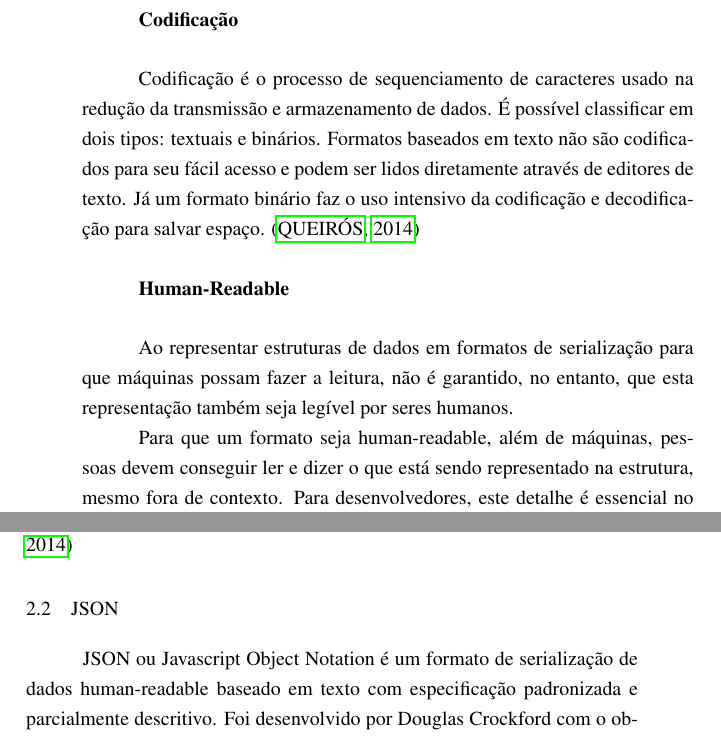
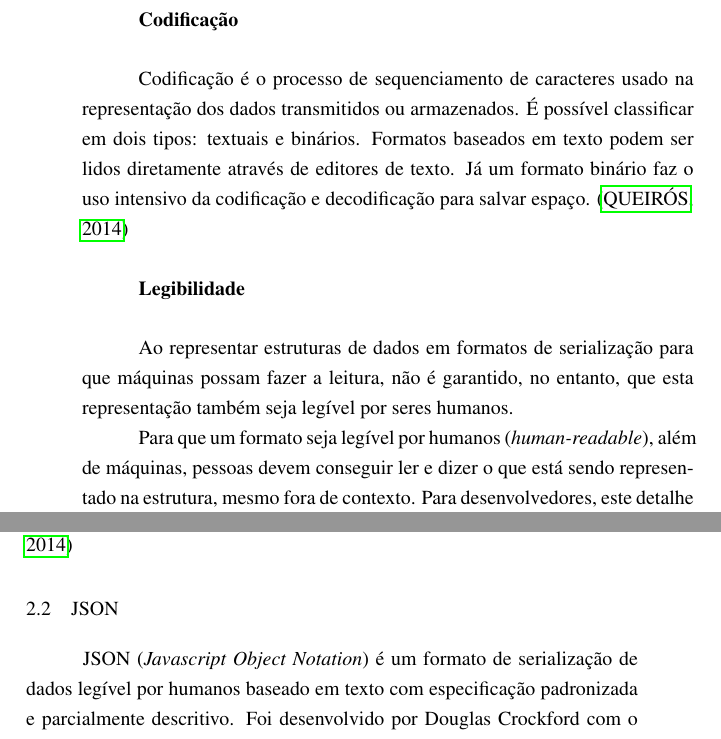
Before and after one commit to mateusmaso/thesis, a LaTeX thesis (index.tex, which reads textual/fundamentos/json/index.tex, textual/fundamentos/serializacao-de-dados/index.tex): two parts of pages 23 and 24 of 66, joined at a grey line, cut so that both start at the same text. Compiled offline with pdfLaTeX.

Commit message:
Update on Overleaf.

```diff
--- a/index.tex
+++ b/index.tex
@@ -23,14 +23,14 @@
 \title{Estudo sobre o uso da linguagem GraphQL na composição de dados através de serviços baseados em JSON}
 \instituicao{Universidade Federal de Santa Catarina}
 \centro{Centro Tecnológico -- CTC}
-\programa{Programa de Graduação em Sistemas de Informação}
+\programa{Curso de Graduação em Sistemas de Informação}
 \tipotrabalho{Trabalho de Conclusão de Curso}
 \titulo{Estudo sobre o uso da linguagem GraphQL na composição de dados através de serviços baseados em JSON}
 \autor{Mateus Maso}
 \local{Florianópolis, SC}
 \data{\today}
 \orientador{Frank Augusto Siqueira}
-\preambulo{Trabalho de Conclus\~{a}o de Curso submetido ao Programa de Gradua\'{c}\~{a}o em Sistemas de Informa\'{c}\~{a}o para a obten\'{c}\~{a}o do Grau de Bacharel em Sistemas de Informa\'{c}\~{a}o.}
+\preambulo{Trabalho de Conclus\~{a}o de Curso submetido ao Curso de Graduação em Sistemas de Informação para a obtenção do Grau de Bacharel em Sistemas de Informação.}
 \assuntos{GraphQL,REST,JSON-Schema}
 
 \begin{document}
--- a/textual/fundamentos/json/index.tex
+++ b/textual/fundamentos/json/index.tex
@@ -1,6 +1,6 @@
 \section{JSON}
 
-JSON ou Javascript Object Notation é um formato de serialização de dados human-readable baseado em texto com especificação padronizada e parcialmente descritivo. Foi desenvolvido por Douglas Crockford com o objetivo de representar dados em uma maneira simples, leve e flexível através da redução na sobrecarga de marcações comparado ao formato XML.
+JSON (\textit{Javascript Object Notation}) é um formato de serialização de dados legível por humanos baseado em texto com especificação padronizada e parcialmente descritivo. Foi desenvolvido por Douglas Crockford com o objetivo de representar dados em uma maneira simples, leve e flexível através da redução na sobrecarga de marcações comparado ao formato XML.
 
 Por ter se adaptado bem no ambiente de aplicações distribuídas, este formato acabou sendo amplamente utilizado em serviços como principal forma de representação de dados serializados. \cite{Duvander2013}
 
--- a/textual/fundamentos/serializacao-de-dados/index.tex
+++ b/textual/fundamentos/serializacao-de-dados/index.tex
@@ -51,13 +51,13 @@ Um formato pode ter sua especificação classificada como padronizada ou não pa
 
 \textbf{Codificação} \\
 
-Codificação é o processo de sequenciamento de caracteres usado na redução da transmissão e armazenamento de dados. É possível classificar em dois tipos: textuais e binários. Formatos baseados em texto não são codificados para seu fácil acesso e podem ser lidos diretamente através de editores de texto. Já um formato binário faz o uso intensivo da codificação e decodificação para salvar espaço. \cite{Queiros2014} \\
+Codificação é o processo de sequenciamento de caracteres usado na representação dos dados transmitidos ou armazenados. É possível classificar em dois tipos: textuais e binários. Formatos baseados em texto podem ser lidos diretamente através de editores de texto. Já um formato binário faz o uso intensivo da codificação e decodificação para salvar espaço. \cite{Queiros2014} \\
 
-\textbf{Human-Readable} \\
+\textbf{Legibilidade} \\
 
 Ao representar estruturas de dados em formatos de serialização para que máquinas possam fazer a leitura, não é garantido, no entanto, que esta representação também seja legível por seres humanos.
 
-Para que um formato seja human-readable, além de máquinas, pessoas devem conseguir ler e dizer o que está sendo representado na estrutura, mesmo fora de contexto. Para desenvolvedores, este detalhe é essencial no processo de debugging\footnote{
+Para que um formato seja legível por humanos (\textit{human-readable}), além de máquinas, pessoas devem conseguir ler e dizer o que está sendo representado na estrutura, mesmo fora de contexto. Para desenvolvedores, este detalhe é essencial no processo de debugging\footnote{
   Depuração é o processo de encontrar e reduzir defeitos num aplicativo de software ou mesmo em hardware.
 }. Nota-se que a leitura de um formato é diferente de seu entendimento, uma vez que nem todos os formatos possuem maneiras de descrever seus metadados. O formato JSON, por exemplo, é baseado em texto e tem como objetivo a facilidade de uso e legibilidade por desenvolvedores. Nem sempre, contudo, é possível identificar o que está sendo representado em suas estruturas. \cite{SumarayMakki2012} \\
 
```
Also changed, not shown: textual/fundamentos/serializacao-de-dados/index.tex (2 more changed lines).
